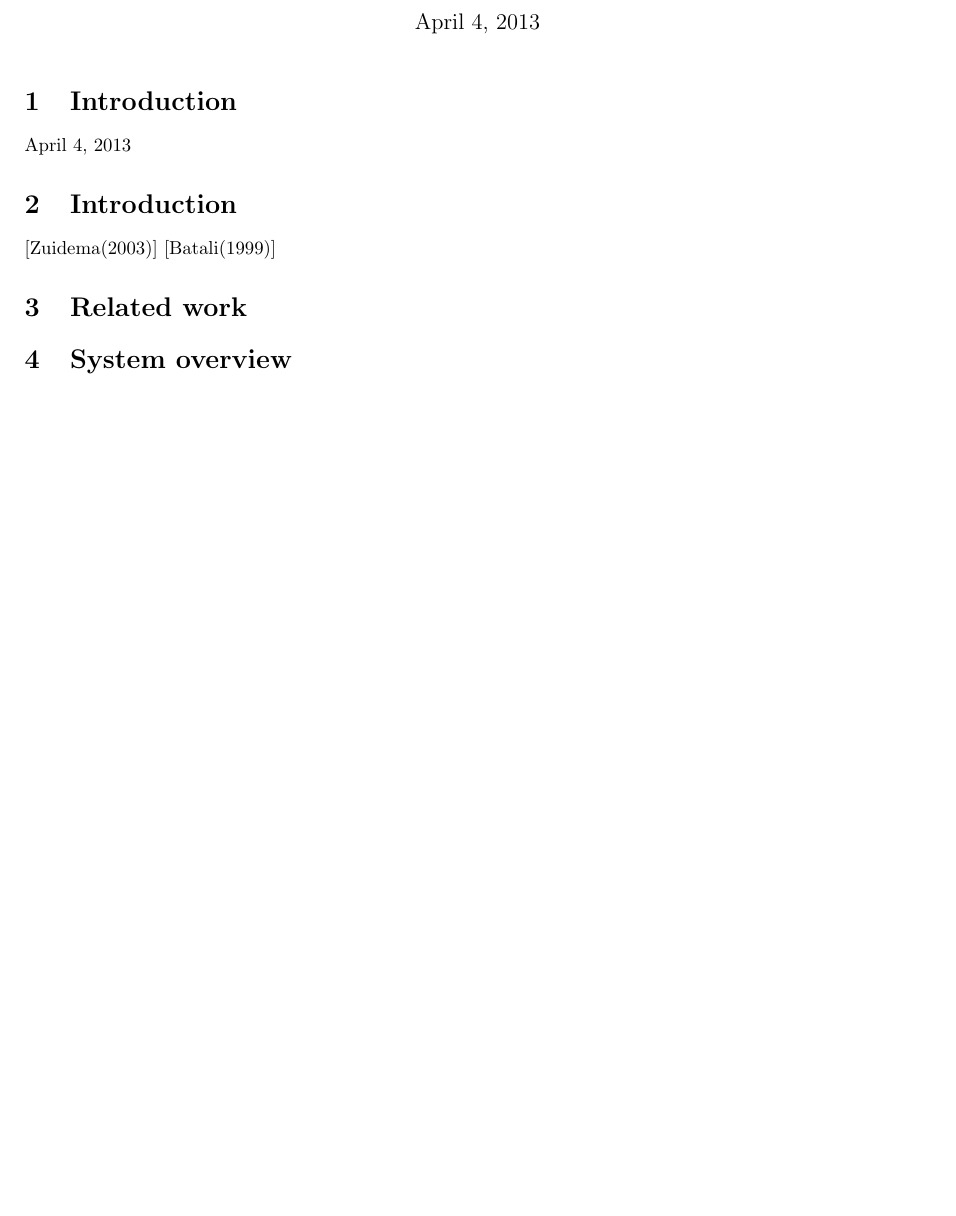
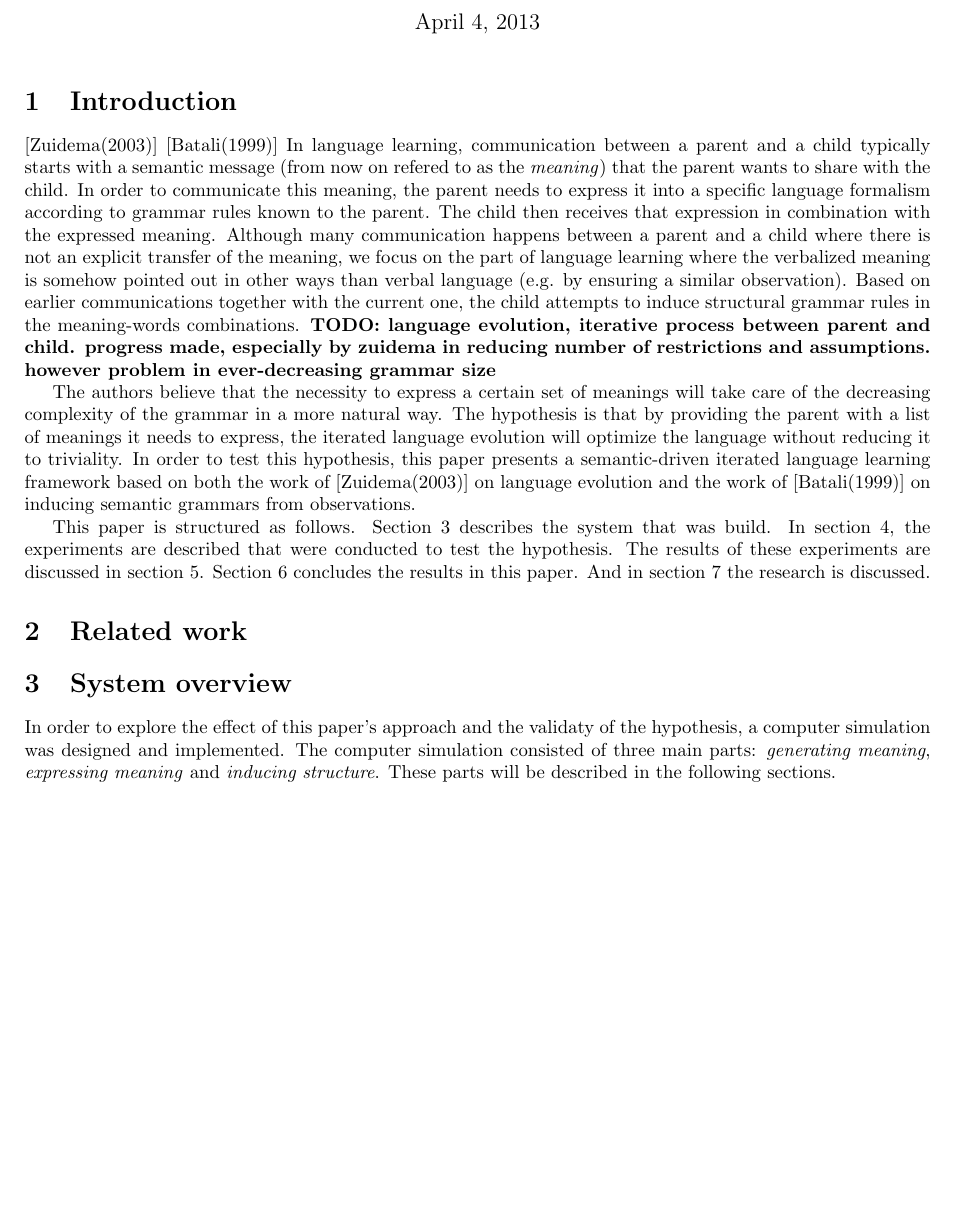
Before and after one commit to mslatour/iMSG, a LaTeX document (report/report.tex): part of the page before the commit and part of page 1 of 2 after it, cut so that both start at the same text, the shorter picture padded with empty space. Compiled offline with pdfLaTeX.

Commit message:
1) Wrote first draft of the introduction, still missing some content 2) Introduced system overview

```diff
--- a/report/report.tex
+++ b/report/report.tex
@@ -12,19 +12,21 @@
 \begin{document}
 \maketitle
 \section{Introduction}
+\cite{zuidema2003poverty} \cite{batali1999negotiation}
+In language learning, communication between a parent and a child typically starts with a semantic message (from now on refered to as the \emph{meaning}) that the parent wants to share with the child. In order to communicate this meaning, the parent needs to express it into a specific language formalism according to grammar rules known to the parent. The child then receives that expression in combination with the expressed meaning. Although many communication happens between a parent and a child where there is not an explicit transfer of the meaning, we focus on the part of language learning where the verbalized meaning is somehow pointed out in other ways than verbal language (e.g. by ensuring a similar observation). Based on earlier communications together with the current one, the child attempts to induce structural grammar rules in the meaning-words combinations.
+\textbf{TODO: language evolution, iterative process between parent and child. progress made, especially by zuidema in reducing number of restrictions and assumptions. however problem in ever-decreasing grammar size}
 
-\date{\today}
+The authors believe that the necessity to express a certain set of meanings will take care of the decreasing complexity of the grammar in a more natural way. The hypothesis is that by providing the parent with a list of meanings it needs to express, the iterated language evolution will optimize the language without reducing it to triviality. In order to test this hypothesis, this paper presents a semantic-driven iterated language learning framework based on both the work of \cite{zuidema2003poverty} on language evolution and the work of \cite{batali1999negotiation} on inducing semantic grammars from observations.
 
-\maketitle
+This paper is structured as follows. Section \ref{sec:system_overview} describes the system that was build. In section \ref{sec:experiments}, the experiments are described that were conducted to test the hypothesis. The results of these experiments are discussed in section \ref{sec:results}. Section \ref{sec:conclusion} concludes the results in this paper. And in section \ref{sec:discussion} the research is discussed.
 
-\section{Introduction}
-\cite{zuidema2003poverty} \cite{batali1999negotiation}
-%hypothesis
 \section{Related work}
 %explain batali
 %explain zuidema
 %explain how this paper differs
 \section{System overview}
+\label{sec:system_overview}
+In order to explore the effect of this paper's approach and the validaty of the hypothesis, a computer simulation was designed and implemented. The computer simulation consisted of three main parts: \emph{generating meaning}, \emph{expressing meaning} and \emph{inducing structure}. These parts will be described in the following sections.
 % image depicting the general outline (parent -> child, iterated loop)
 \subsection{Generate meanings}
 \subsubsection{Meaning sampling with templates}
```
Also changed, not shown: report/report.tex (5 more changed lines).
